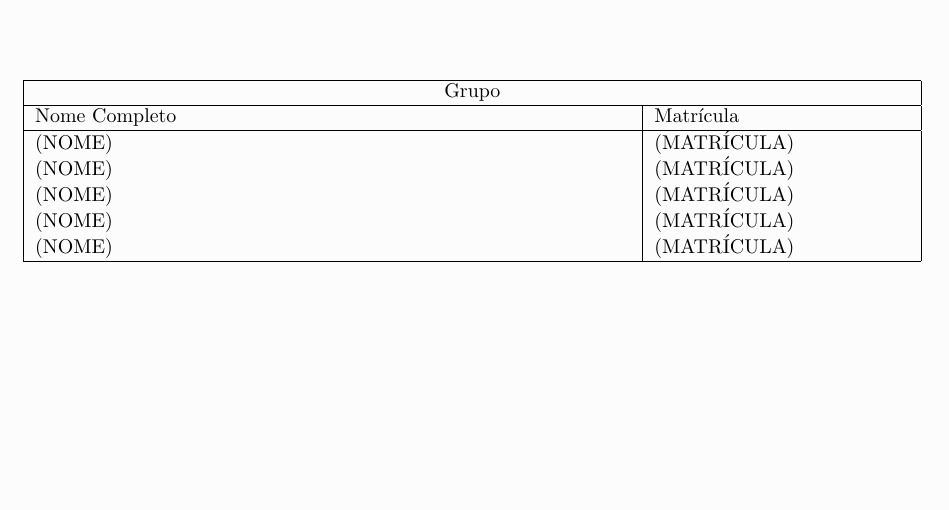
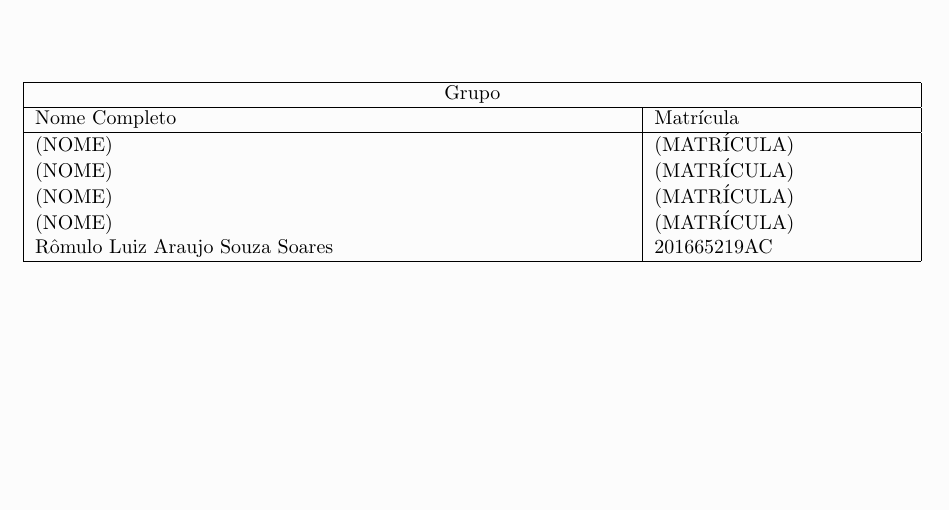
Before and after one commit to deborahConde/EngSoft-2019.1, a LaTeX document (main.tex): part of page 1 of 6, cut so that both start at the same text. Compiled offline with pdfLaTeX.

Commit message:
Update main.tex
Adicionado Nome e matricula

```diff
--- a/main.tex
+++ b/main.tex
@@ -61,7 +61,7 @@
     (NOME)  & (MATRÍCULA) \\
     (NOME)  & (MATRÍCULA) \\
     (NOME)  & (MATRÍCULA) \\
-    (NOME)  & (MATRÍCULA) \\
+    Rômulo Luiz Araujo Souza Soares  & 201665219AC \\
     \hline
 \end{tabular}
 
```
